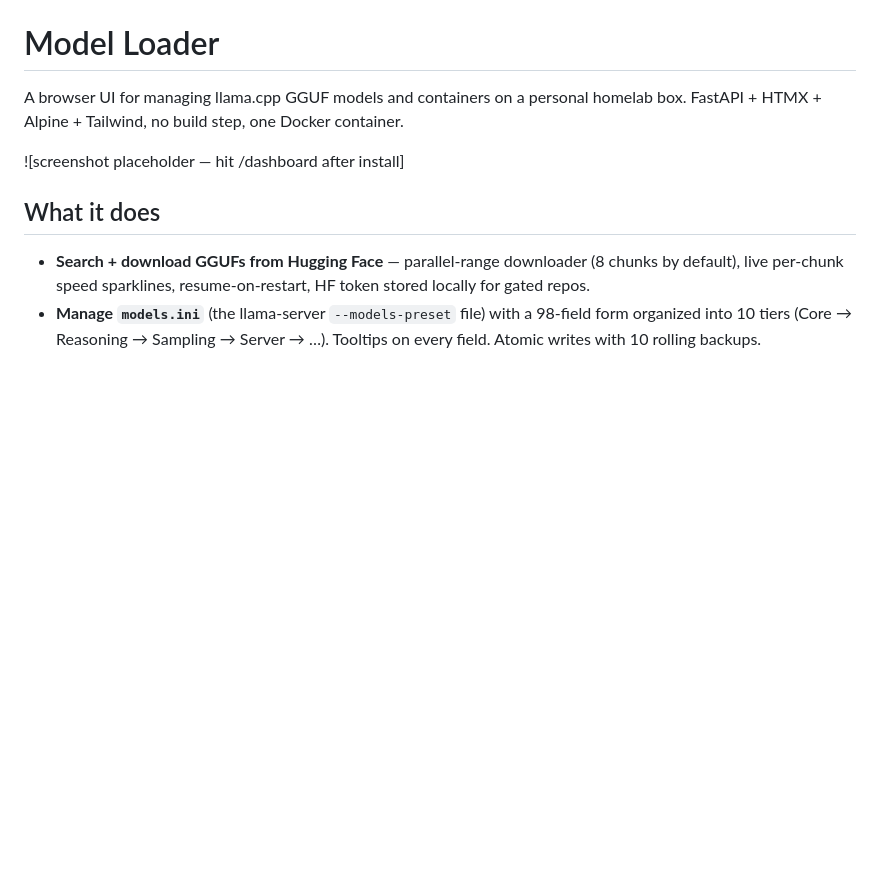
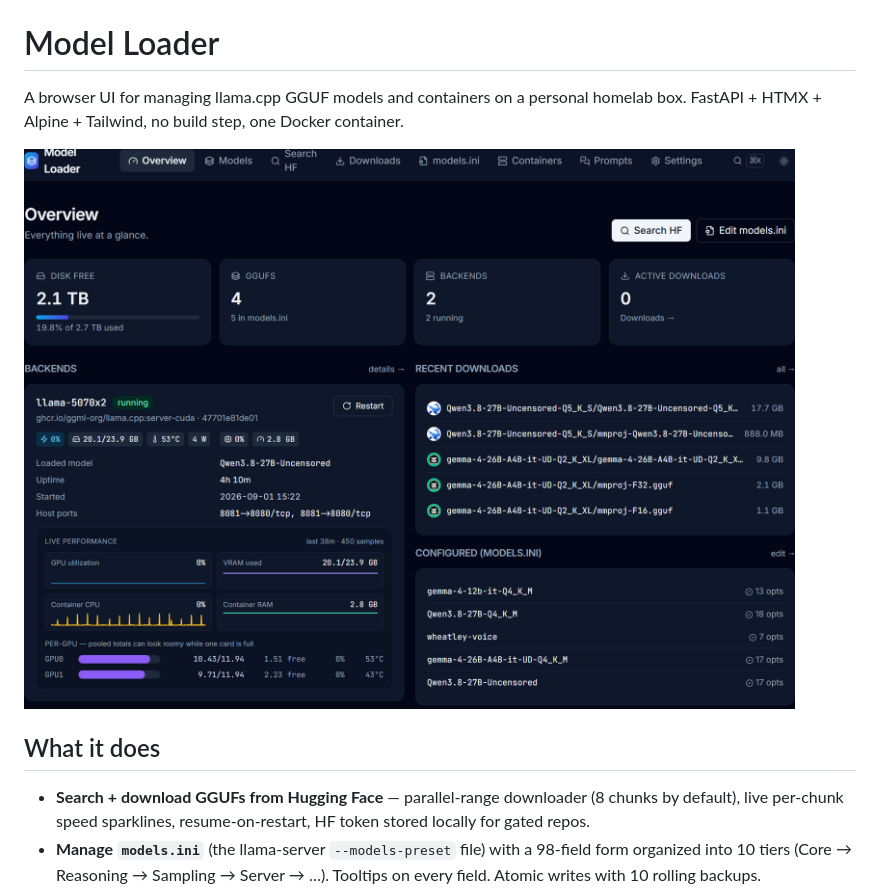
Before and after one commit to scratchhax/model-loader, a Markdown page: README.md, the part around the change. Drawn GitHub-style; pictures changed too: docs/model_loader.png (added); blank space fills up the shorter version.

Commit message:
Add dashboard screenshot to the README
Replaces the placeholder. Shows the overview page: disk and backend summary,
live GPU/CPU sparklines, the per-GPU breakdown, recent downloads and the
configured models.ini sections.

```diff
--- a/README.md
+++ b/README.md
@@ -2,7 +2,7 @@
 
 A browser UI for managing llama.cpp GGUF models and containers on a personal homelab box. FastAPI + HTMX + Alpine + Tailwind, no build step, one Docker container.
 
-![screenshot placeholder — hit /dashboard after install]
+![The Model Loader overview page: disk and backend summary, live GPU utilisation and VRAM sparklines, per-GPU breakdown, recent downloads, and the models.ini sections](docs/model_loader.png)
 
 ## What it does
 
```
